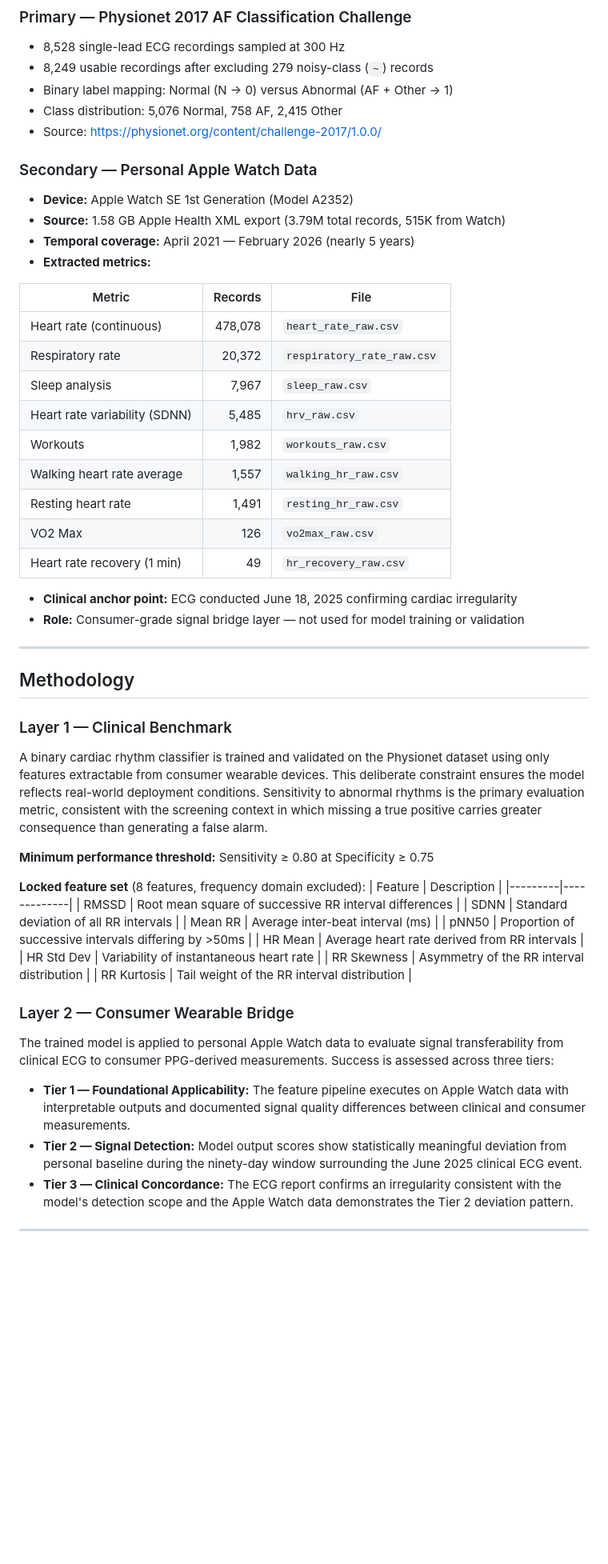
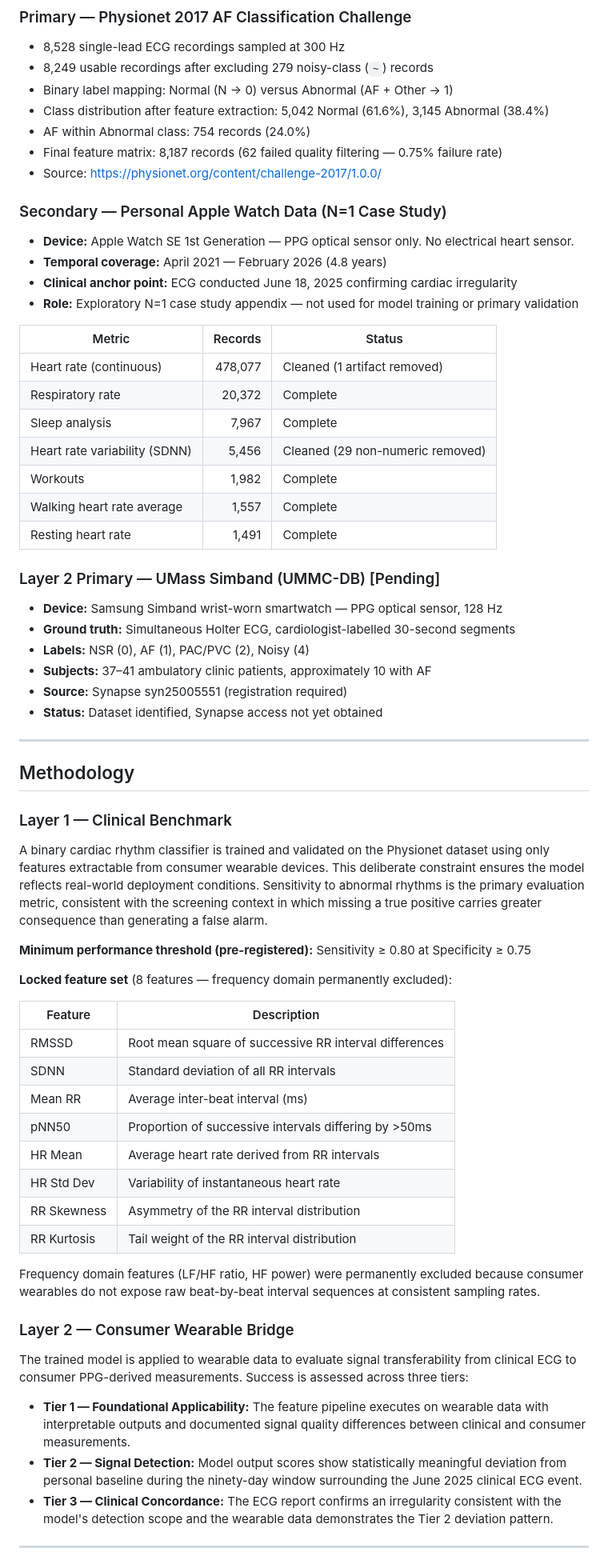
Before and after one commit to Lucas-sam93/ga-capstone-heartbeat-or-noise, a Markdown page: README.md, the part around one of its changes. Shown at 80% size. Rendered like a GitHub page; blank space fills up the shorter version.

```diff
--- a/README.md
+++ b/README.md
@@ -33,40 +33,47 @@ While Apple's AF detection algorithm represents a clinically validated applicati
 - 8,528 single-lead ECG recordings sampled at 300 Hz
 - 8,249 usable recordings after excluding 279 noisy-class (`~`) records
 - Binary label mapping: Normal (N → 0) versus Abnormal (AF + Other → 1)
-- Class distribution: 5,076 Normal, 758 AF, 2,415 Other
+- Class distribution after feature extraction: 5,042 Normal (61.6%), 3,145 Abnormal (38.4%)
+- AF within Abnormal class: 754 records (24.0%)
+- Final feature matrix: 8,187 records (62 failed quality filtering — 0.75% failure rate)
 - Source: https://physionet.org/content/challenge-2017/1.0.0/
 
-### Secondary — Personal Apple Watch Data
-- **Device:** Apple Watch SE 1st Generation (Model A2352)
-- **Source:** 1.58 GB Apple Health XML export (3.79M total records, 515K from Watch)
-- **Temporal coverage:** April 2021 — February 2026 (nearly 5 years)
-- **Extracted metrics:**
+### Secondary — Personal Apple Watch Data (N=1 Case Study)
+- **Device:** Apple Watch SE 1st Generation — PPG optical sensor only. No electrical heart sensor.
+- **Temporal coverage:** April 2021 — February 2026 (4.8 years)
+- **Clinical anchor point:** ECG conducted June 18, 2025 confirming cardiac irregularity
+- **Role:** Exploratory N=1 case study appendix — not used for model training or primary validation
 
-| Metric | Records | File |
-|--------|--------:|------|
-| Heart rate (continuous) | 478,078 | `heart_rate_raw.csv` |
-| Respiratory rate | 20,372 | `respiratory_rate_raw.csv` |
-| Sleep analysis | 7,967 | `sleep_raw.csv` |
-| Heart rate variability (SDNN) | 5,485 | `hrv_raw.csv` |
-| Workouts | 1,982 | `workouts_raw.csv` |
-| Walking heart rate average | 1,557 | `walking_hr_raw.csv` |
-| Resting heart rate | 1,491 | `resting_hr_raw.csv` |
-| VO2 Max | 126 | `vo2max_raw.csv` |
-| Heart rate recovery (1 min) | 49 | `hr_recovery_raw.csv` |
+| Metric | Records | Status |
+|--------|--------:|--------|
+| Heart rate (continuous) | 478,077 | Cleaned (1 artifact removed) |
+| Respiratory rate | 20,372 | Complete |
+| Sleep analysis | 7,967 | Complete |
+| Heart rate variability (SDNN) | 5,456 | Cleaned (29 non-numeric removed) |
+| Workouts | 1,982 | Complete |
+| Walking heart rate average | 1,557 | Complete |
+| Resting heart rate | 1,491 | Complete |
 
-- **Clinical anchor point:** ECG conducted June 18, 2025 confirming cardiac irregularity
-- **Role:** Consumer-grade signal bridge layer — not used for model training or validation
+### Layer 2 Primary — UMass Simband (UMMC-DB) [Pending]
+- **Device:** Samsung Simband wrist-worn smartwatch — PPG optical sensor, 128 Hz
+- **Ground truth:** Simultaneous Holter ECG, cardiologist-labelled 30-second segments
+- **Labels:** NSR (0), AF (1), PAC/PVC (2), Noisy (4)
+- **Subjects:** 37–41 ambulatory clinic patients, approximately 10 with AF
+- **Source:** Synapse syn25005551 (registration required)
+- **Status:** Dataset identified, Synapse access not yet obtained
 
 ---
 
 ## Methodology
 
 ### Layer 1 — Clinical Benchmark
+
 A binary cardiac rhythm classifier is trained and validated on the Physionet dataset using only features extractable from consumer wearable devices. This deliberate constraint ensures the model reflects real-world deployment conditions. Sensitivity to abnormal rhythms is the primary evaluation metric, consistent with the screening context in which missing a true positive carries greater consequence than generating a false alarm.
 
-**Minimum performance threshold:** Sensitivity ≥ 0.80 at Specificity ≥ 0.75
+**Minimum performance threshold (pre-registered):** Sensitivity ≥ 0.80 at Specificity ≥ 0.75
 
-**Locked feature set** (8 features, frequency domain excluded):
+**Locked feature set** (8 features — frequency domain permanently excluded):
+
 | Feature | Description |
 |---------|-------------|
 | RMSSD | Root mean square of successive RR interval differences |
@@ -78,12 +85,15 @@ A binary cardiac rhythm classifier is trained and validated on the Physionet dat
 | RR Skewness | Asymmetry of the RR interval distribution |
 | RR Kurtosis | Tail weight of the RR interval distribution |
 
+Frequency domain features (LF/HF ratio, HF power) were permanently excluded because consumer wearables do not expose raw beat-by-beat interval sequences at consistent sampling rates.
+
 ### Layer 2 — Consumer Wearable Bridge
-The trained model is applied to personal Apple Watch data to evaluate signal transferability from clinical ECG to consumer PPG-derived measurements. Success is assessed across three tiers:
 
-- **Tier 1 — Foundational Applicability:** The feature pipeline executes on Apple Watch data with interpretable outputs and documented signal quality differences between clinical and consumer measurements.
+The trained model is applied to wearable data to evaluate signal transferability from clinical ECG to consumer PPG-derived measurements. Success is assessed across three tiers:
+
+- **Tier 1 — Foundational Applicability:** The feature pipeline executes on wearable data with interpretable outputs and documented signal quality differences between clinical and consumer measurements.
 - **Tier 2 — Signal Detection:** Model output scores show statistically meaningful deviation from personal baseline during the ninety-day window surrounding the June 2025 clinical ECG event.
-- **Tier 3 — Clinical Concordance:** The ECG report confirms an irregularity consistent with the model's detection scope and the Apple Watch data demonstrates the Tier 2 deviation pattern.
+- **Tier 3 — Clinical Concordance:** The ECG report confirms an irregularity consistent with the model's detection scope and the wearable data demonstrates the Tier 2 deviation pattern.
 
 ---
 
```
Also changed, not shown: other parts of README.md (+156 -61 lines).
